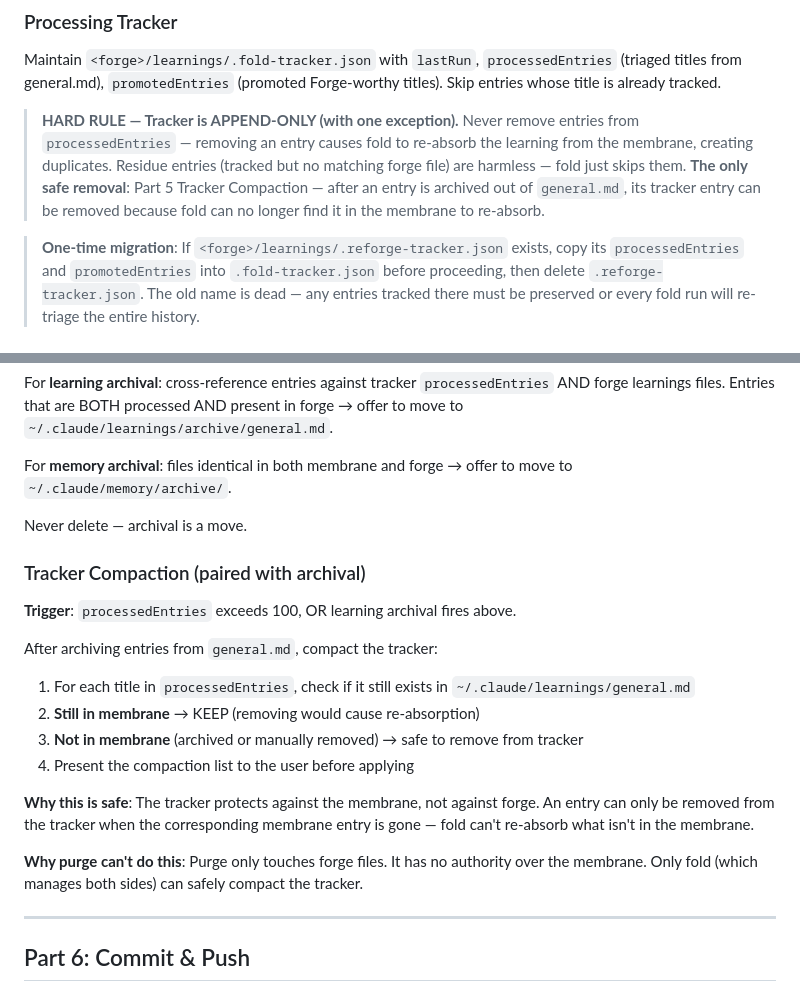
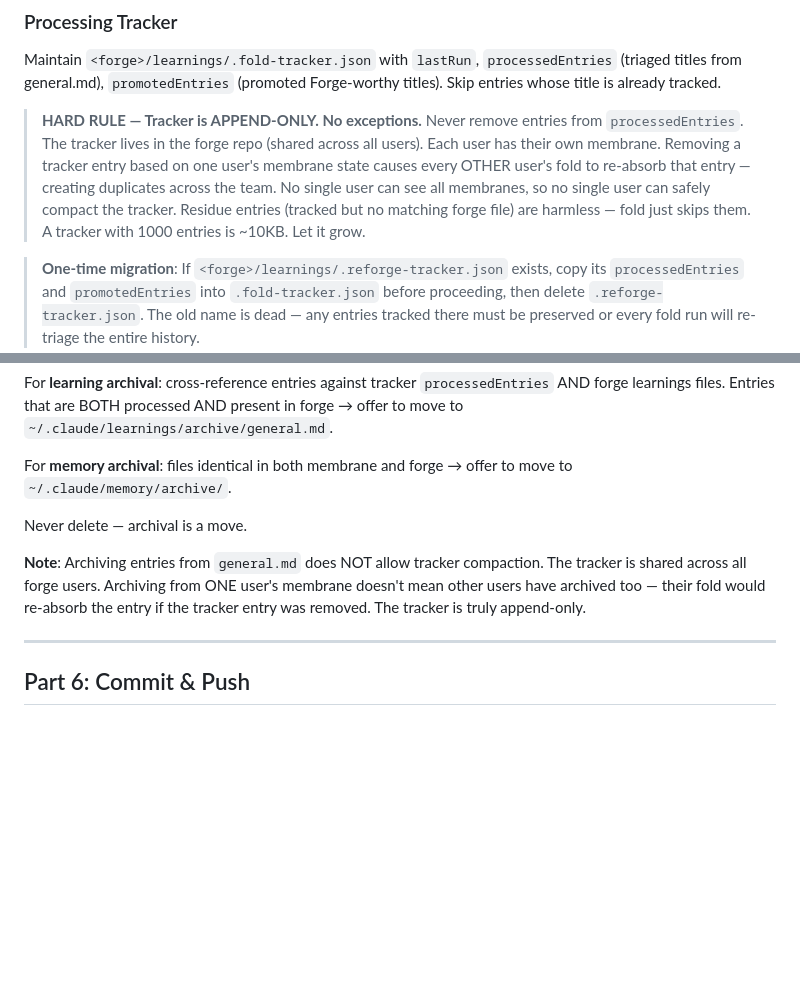
Before and after one commit to forge-arcana/forge, a Markdown page: skills/fold/SKILL.md, 2 parts joined by grey strips. Rendered like a GitHub page; blank space fills up the shorter version.

Commit message:
Fix: tracker is truly append-only — no skill can compact it
The tracker is shared across all forge users. Each user has their own
membrane. No single user can see all membranes, so no single user (and
no skill — not even fold) can safely remove tracker entries. Removing
based on one user's membrane state causes other users' fold to re-absorb.

Removed the compaction strategy added in the previous commit.
~10KB for 1000 entries. Let it grow.

Co-Authored-By: Claude Opus 4.6 <noreply@anthropic.com>

```diff
--- a/skills/fold/SKILL.md
+++ b/skills/fold/SKILL.md
@@ -172,9 +172,9 @@ Source entries in `~/.claude/learnings/` are NEVER deleted.
 
 Maintain `<forge>/learnings/.fold-tracker.json` with `lastRun`, `processedEntries` (triaged titles from general.md), `promotedEntries` (promoted Forge-worthy titles). Skip entries whose title is already tracked.
 
-> **HARD RULE — Tracker is APPEND-ONLY (with one exception).**
-> Never remove entries from `processedEntries` — removing an entry causes fold to re-absorb the learning from the membrane, creating duplicates. Residue entries (tracked but no matching forge file) are harmless — fold just skips them.
-> **The only safe removal**: Part 5 Tracker Compaction — after an entry is archived out of `general.md`, its tracker entry can be removed because fold can no longer find it in the membrane to re-absorb.
+> **HARD RULE — Tracker is APPEND-ONLY. No exceptions.**
+> Never remove entries from `processedEntries`. The tracker lives in the forge repo (shared across all users). Each user has their own membrane. Removing a tracker entry based on one user's membrane state causes every OTHER user's fold to re-absorb that entry — creating duplicates across the team. No single user can see all membranes, so no single user can safely compact the tracker.
+> Residue entries (tracked but no matching forge file) are harmless — fold just skips them. A tracker with 1000 entries is ~10KB. Let it grow.
 
 > **One-time migration**: If `<forge>/learnings/.reforge-tracker.json` exists, copy its `processedEntries` and `promotedEntries` into `.fold-tracker.json` before proceeding, then delete `.reforge-tracker.json`. The old name is dead — any entries tracked there must be preserved or every fold run will re-triage the entire history.
 
@@ -220,19 +220,7 @@ For **memory archival**: files identical in both membrane and forge → offer to
 
 Never delete — archival is a move.
 
-### Tracker Compaction (paired with archival)
-
-**Trigger**: `processedEntries` exceeds 100, OR learning archival fires above.
-
-After archiving entries from `general.md`, compact the tracker:
-1. For each title in `processedEntries`, check if it still exists in `~/.claude/learnings/general.md`
-2. **Still in membrane** → KEEP (removing would cause re-absorption)
-3. **Not in membrane** (archived or manually removed) → safe to remove from tracker
-4. Present the compaction list to the user before applying
-
-**Why this is safe**: The tracker protects against the membrane, not against forge. An entry can only be removed from the tracker when the corresponding membrane entry is gone — fold can't re-absorb what isn't in the membrane.
-
-**Why purge can't do this**: Purge only touches forge files. It has no authority over the membrane. Only fold (which manages both sides) can safely compact the tracker.
+**Note**: Archiving entries from `general.md` does NOT allow tracker compaction. The tracker is shared across all forge users. Archiving from ONE user's membrane doesn't mean other users have archived too — their fold would re-absorb the entry if the tracker entry was removed. The tracker is truly append-only.
 
 ---
 
```
Also changed, not shown: 1 other file.
